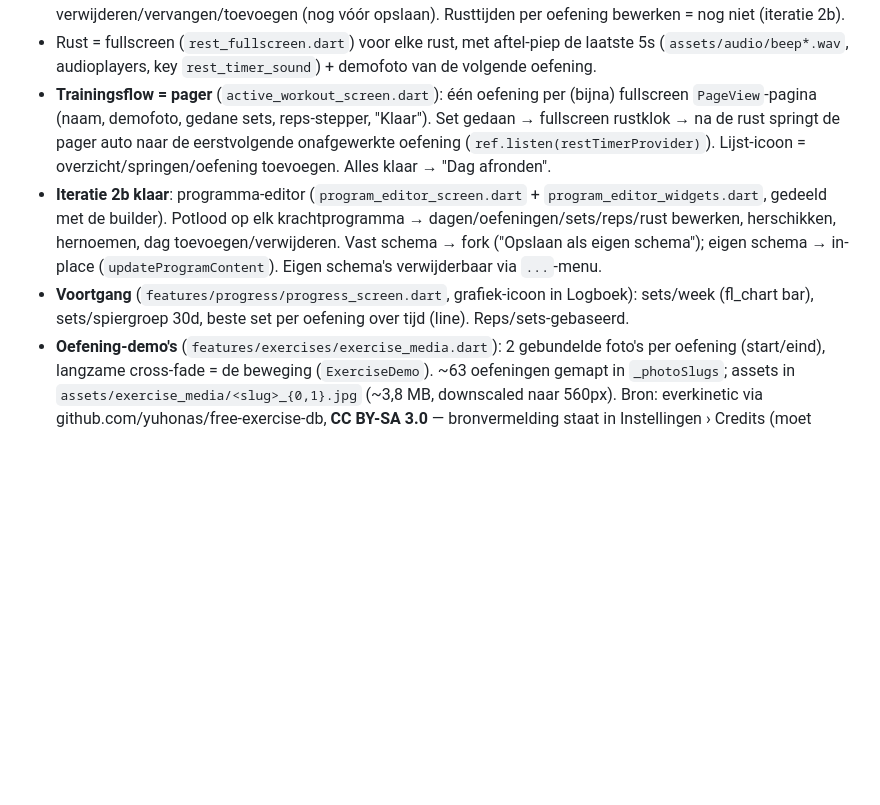
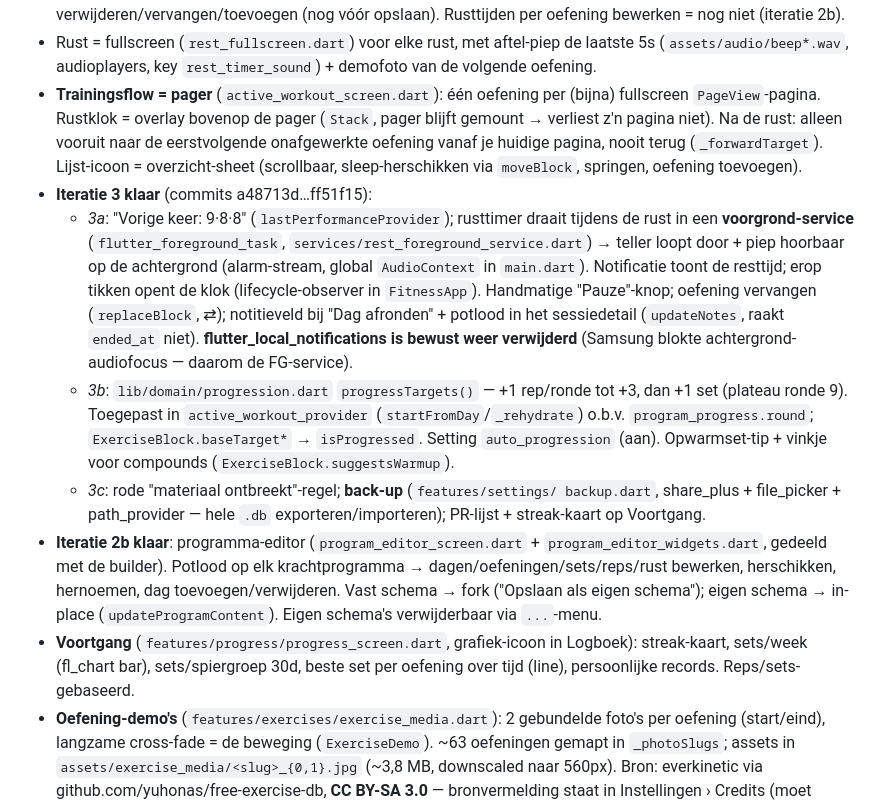
Before and after one commit to YoniVL/fitness-app, a Markdown page: CLAUDE.md, the part around the change. Drawn GitHub-style; blank space fills up the shorter version.

Commit message:
CLAUDE.md: iteratie 3 status
Co-Authored-By: Claude Sonnet 5 <noreply@anthropic.com>

```diff
--- a/CLAUDE.md
+++ b/CLAUDE.md
@@ -38,10 +38,31 @@ geen cloud/accounts. Live BLE-koppeling met een FTMS-roeitrainer (later).
   laatste 5s (`assets/audio/beep*.wav`, audioplayers, key `rest_timer_sound`) +
   demofoto van de volgende oefening.
 - **Trainingsflow = pager** (`active_workout_screen.dart`): één oefening per
-  (bijna) fullscreen `PageView`-pagina (naam, demofoto, gedane sets, reps-stepper,
-  "Klaar"). Set gedaan → fullscreen rustklok → na de rust springt de pager auto
-  naar de eerstvolgende onafgewerkte oefening (`ref.listen(restTimerProvider)`).
-  Lijst-icoon = overzicht/springen/oefening toevoegen. Alles klaar → "Dag afronden".
+  (bijna) fullscreen `PageView`-pagina. Rustklok = overlay bovenop de pager
+  (`Stack`, pager blijft gemount → verliest z'n pagina niet). Na de rust:
+  alleen vooruit naar de eerstvolgende onafgewerkte oefening vanaf je huidige
+  pagina, nooit terug (`_forwardTarget`). Lijst-icoon = overzicht-sheet
+  (scrollbaar, sleep-herschikken via `moveBlock`, springen, oefening toevoegen).
+- **Iteratie 3 klaar** (commits a48713d…ff51f15):
+  - *3a*: "Vorige keer: 9·8·8" (`lastPerformanceProvider`); rusttimer draait
+    tijdens de rust in een **voorgrond-service** (`flutter_foreground_task`,
+    `services/rest_foreground_service.dart`) → teller loopt door + piep hoorbaar
+    op de achtergrond (alarm-stream, global `AudioContext` in `main.dart`).
+    Notificatie toont de resttijd; erop tikken opent de klok
+    (lifecycle-observer in `FitnessApp`). Handmatige "Pauze"-knop; oefening
+    vervangen (`replaceBlock`, ⇄); notitieveld bij "Dag afronden" + potlood in
+    het sessiedetail (`updateNotes`, raakt `ended_at` niet).
+    **flutter_local_notifications is bewust weer verwijderd** (Samsung blokte
+    achtergrond-audiofocus — daarom de FG-service).
+  - *3b*: `lib/domain/progression.dart` `progressTargets()` — +1 rep/ronde tot
+    +3, dan +1 set (plateau ronde 9). Toegepast in
+    `active_workout_provider` (`startFromDay`/`_rehydrate`) o.b.v.
+    `program_progress.round`; `ExerciseBlock.baseTarget*` → `isProgressed`.
+    Setting `auto_progression` (aan). Opwarmset-tip + vinkje voor compounds
+    (`ExerciseBlock.suggestsWarmup`).
+  - *3c*: rode "materiaal ontbreekt"-regel; **back-up** (`features/settings/
+    backup.dart`, share_plus + file_picker + path_provider — hele `.db`
+    exporteren/importeren); PR-lijst + streak-kaart op Voortgang.
 - **Iteratie 2b klaar**: programma-editor (`program_editor_screen.dart` +
   `program_editor_widgets.dart`, gedeeld met de builder). Potlood op elk
   krachtprogramma → dagen/oefeningen/sets/reps/rust bewerken, herschikken,
@@ -49,8 +70,8 @@ geen cloud/accounts. Live BLE-koppeling met een FTMS-roeitrainer (later).
   schema"); eigen schema → in-place (`updateProgramContent`). Eigen schema's
   verwijderbaar via `...`-menu.
 - **Voortgang** (`features/progress/progress_screen.dart`, grafiek-icoon in
-  Logboek): sets/week (fl_chart bar), sets/spiergroep 30d, beste set per oefening
-  over tijd (line). Reps/sets-gebaseerd.
+  Logboek): streak-kaart, sets/week (fl_chart bar), sets/spiergroep 30d, beste
+  set per oefening over tijd (line), persoonlijke records. Reps/sets-gebaseerd.
 - **Oefening-demo's** (`features/exercises/exercise_media.dart`): 2 gebundelde
   foto's per oefening (start/eind), langzame cross-fade = de beweging
   (`ExerciseDemo`). ~63 oefeningen gemapt in `_photoSlugs`; assets in
```
